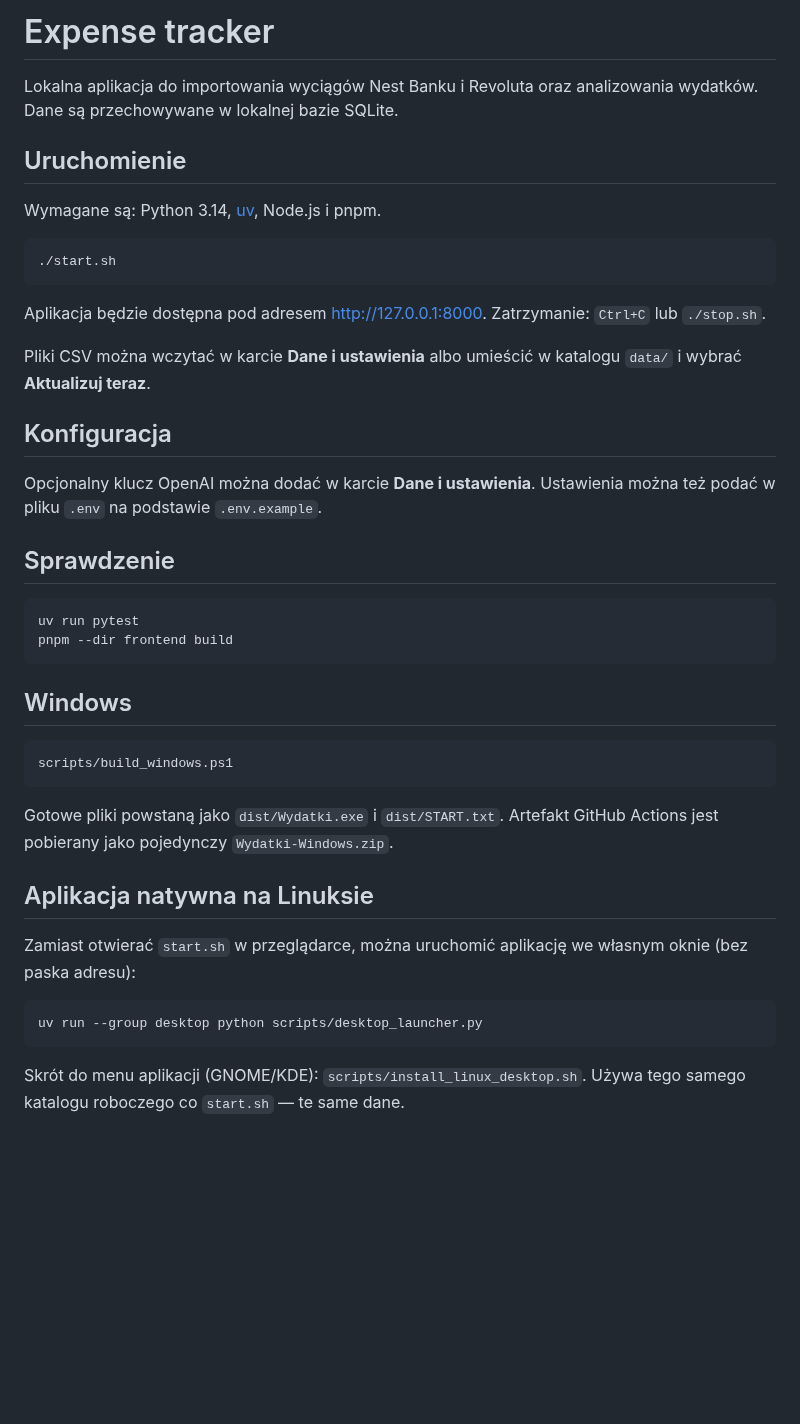
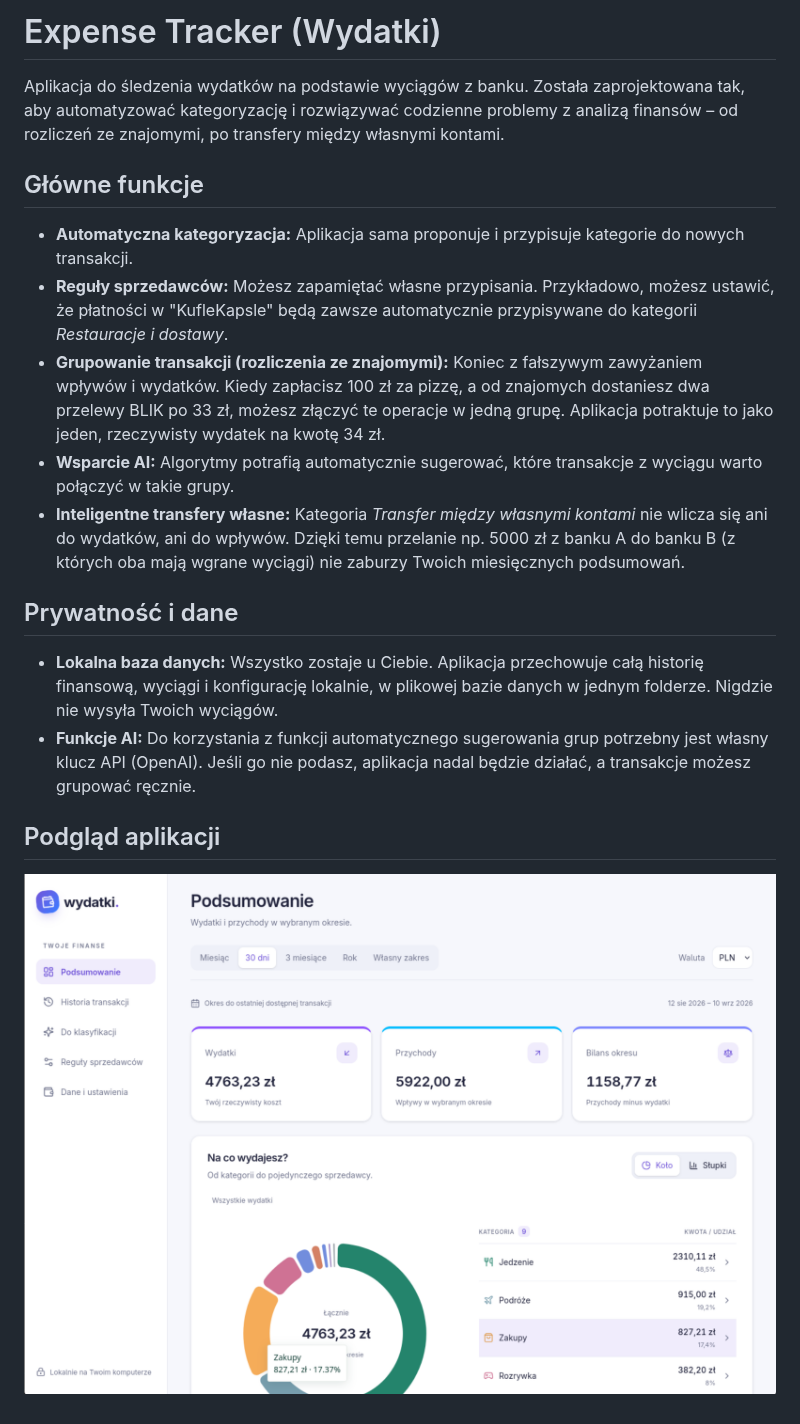
Before and after one commit to ProkopSebastian/expense-tracker, a Markdown page: README.md, the part around the change. Drawn GitHub-style; pictures changed too: docs/preview.png (added); blank space fills up the shorter version.

Commit message:
Update readme prepare for release

````diff
--- a/README.md
+++ b/README.md
@@ -1,47 +1,20 @@
-# Expense tracker
+# Expense Tracker (Wydatki)
 
-Lokalna aplikacja do importowania wyciągów Nest Banku i Revoluta oraz analizowania wydatków. Dane są przechowywane w lokalnej bazie SQLite.
+Aplikacja do śledzenia wydatków na podstawie wyciągów z banku. Została zaprojektowana tak, aby automatyzować kategoryzację i rozwiązywać codzienne problemy z analizą finansów – od rozliczeń ze znajomymi, po transfery między własnymi kontami.
 
-## Uruchomienie
+## Główne funkcje
 
-Wymagane są: Python 3.14, [uv](https://docs.astral.sh/uv/), Node.js i pnpm.
+* **Automatyczna kategoryzacja:** Aplikacja sama proponuje i przypisuje kategorie do nowych transakcji.
+* **Reguły sprzedawców:** Możesz zapamiętać własne przypisania. Przykładowo, możesz ustawić, że płatności w "KufleKapsle" będą zawsze automatycznie przypisywane do kategorii *Restauracje i dostawy*.
+* **Grupowanie transakcji (rozliczenia ze znajomymi):** Koniec z fałszywym zawyżaniem wpływów i wydatków. Kiedy zapłacisz 100 zł za pizzę, a od znajomych dostaniesz dwa przelewy BLIK po 33 zł, możesz złączyć te operacje w jedną grupę. Aplikacja potraktuje to jako jeden, rzeczywisty wydatek na kwotę 34 zł.
+* **Wsparcie AI:** Algorytmy potrafią automatycznie sugerować, które transakcje z wyciągu warto połączyć w takie grupy.
+* **Inteligentne transfery własne:** Kategoria *Transfer między własnymi kontami* nie wlicza się ani do wydatków, ani do wpływów. Dzięki temu przelanie np. 5000 zł z banku A do banku B (z których oba mają wgrane wyciągi) nie zaburzy Twoich miesięcznych podsumowań.
 
-```bash
-./start.sh
-```
+## Prywatność i dane
 
-Aplikacja będzie dostępna pod adresem [http://127.0.0.1:8000](http://127.0.0.1:8000). Zatrzymanie: `Ctrl+C` lub `./stop.sh`.
+* **Lokalna baza danych:** Wszystko zostaje u Ciebie. Aplikacja przechowuje całą historię finansową, wyciągi i konfigurację lokalnie, w plikowej bazie danych w jednym folderze. Nigdzie nie wysyła Twoich wyciągów.
+* **Funkcje AI:** Do korzystania z funkcji automatycznego sugerowania grup potrzebny jest własny klucz API (OpenAI). Jeśli go nie podasz, aplikacja nadal będzie działać, a transakcje możesz grupować ręcznie.
 
-Pliki CSV można wczytać w karcie **Dane i ustawienia** albo umieścić w katalogu `data/` i wybrać **Aktualizuj teraz**.
+## Podgląd aplikacji
 
-## Konfiguracja
-
-Opcjonalny klucz OpenAI można dodać w karcie **Dane i ustawienia**. Ustawienia można też podać w pliku `.env` na podstawie `.env.example`.
-
-## Sprawdzenie
-
-```bash
-uv run pytest
-pnpm --dir frontend build
-```
-
-## Windows
-
-```powershell
-scripts/build_windows.ps1
-```
-
-Gotowe pliki powstaną jako `dist/Wydatki.exe` i `dist/START.txt`. Artefakt
-GitHub Actions jest pobierany jako pojedynczy `Wydatki-Windows.zip`.
-
-## Aplikacja natywna na Linuksie
-
-Zamiast otwierać `start.sh` w przeglądarce, można uruchomić aplikację we
-własnym oknie (bez paska adresu):
-
-```bash
-uv run --group desktop python scripts/desktop_launcher.py
-```
-
-Skrót do menu aplikacji (GNOME/KDE): `scripts/install_linux_desktop.sh`.
-Używa tego samego katalogu roboczego co `start.sh` — te same dane.
+![Podgląd interfejsu Wydatków](docs/preview.png)
````
Also changed, not shown: 2 other files.
